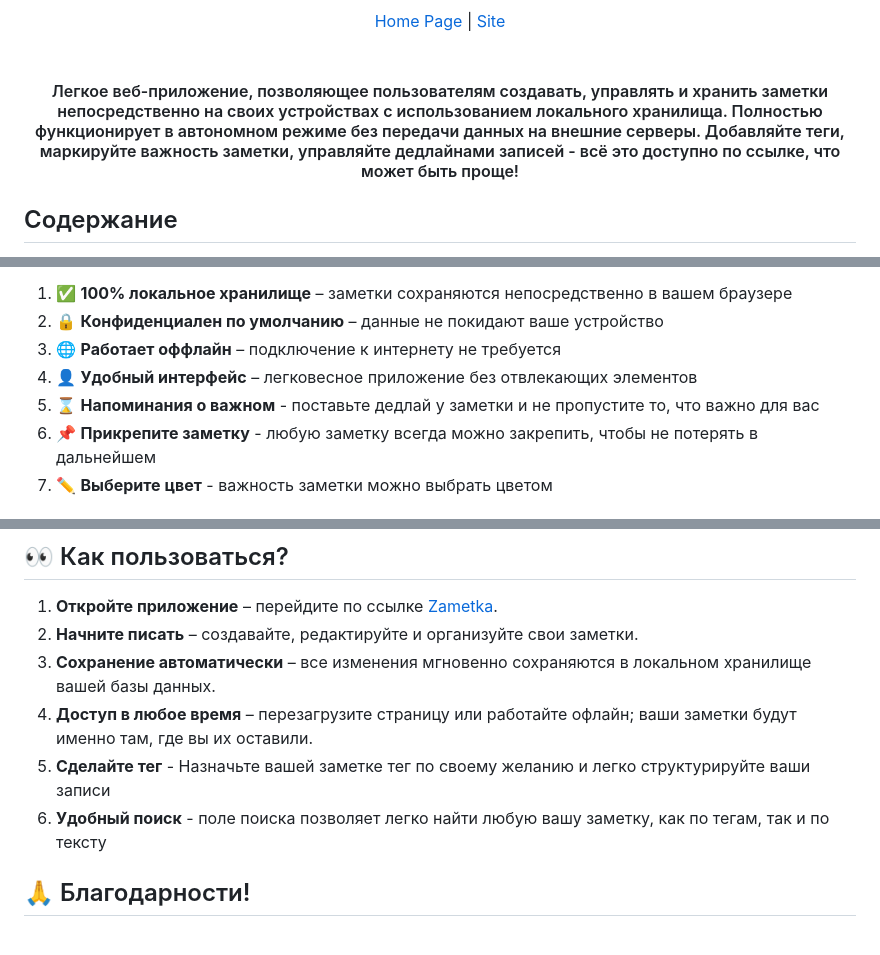
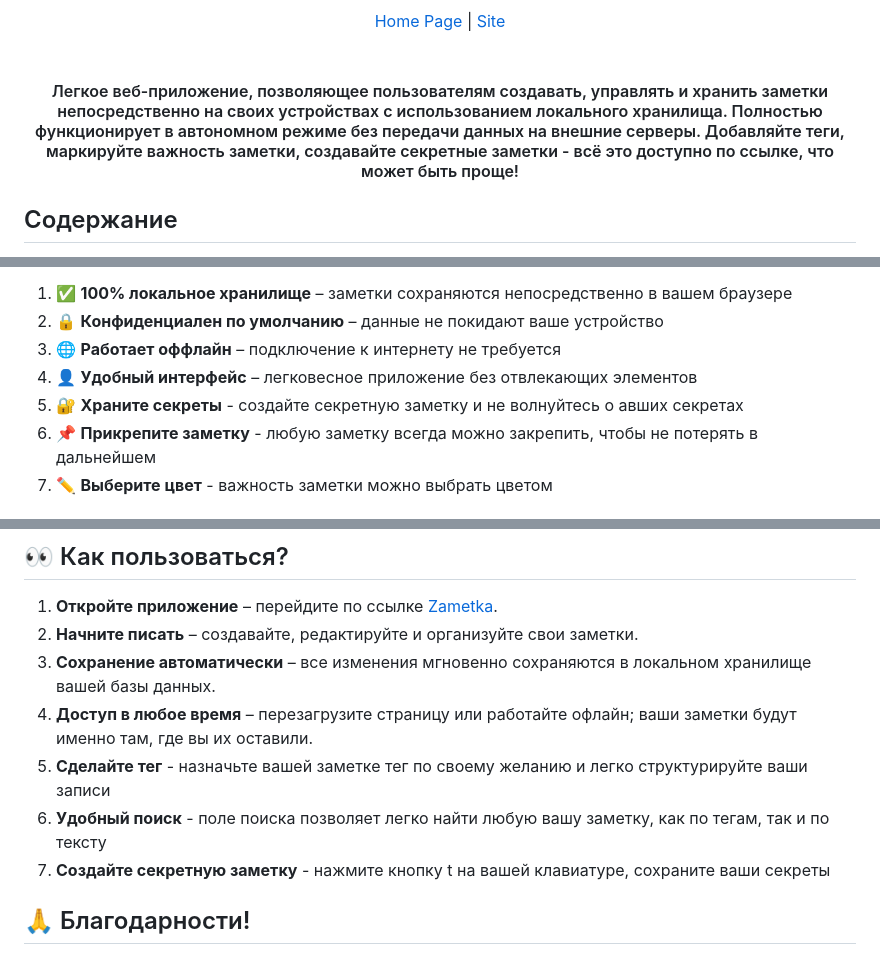
Before and after one commit to FILINOVV/I_Zametka, a Markdown page: README.md, 3 parts joined by grey strips. Rendered like a GitHub page.

Commit message:
Prefinal Update README.md

```diff
--- a/README.md
+++ b/README.md
@@ -11,7 +11,7 @@
 </div>
 <br></br>
 <h4 align="center">
-Легкое веб-приложение, позволяющее пользователям создавать, управлять и хранить заметки непосредственно на своих устройствах с использованием локального хранилища. Полностью функционирует в автономном режиме без передачи данных на внешние серверы. Добавляйте теги, маркируйте важность заметки, управляйте дедлайнами записей - всё это доступно по ссылке, что может быть проще!
+Легкое веб-приложение, позволяющее пользователям создавать, управлять и хранить заметки непосредственно на своих устройствах с использованием локального хранилища. Полностью функционирует в автономном режиме без передачи данных на внешние серверы. Добавляйте теги, маркируйте важность заметки, создавайте секретные заметки - всё это доступно по ссылке, что может быть проще!
 </h4>
 
 ## Содержание
@@ -28,7 +28,7 @@
 2. 🔒 **Конфиденциален по умолчанию** – данные не покидают ваше устройство
 3. 🌐 **Работает оффлайн** – подключение к интернету не требуется
 4. 👤 **Удобный интерфейс** – легковесное приложение без отвлекающих элементов
-5. ⌛ **Напоминания о важном** - поставьте дедлай у заметки и не пропустите то, что важно для вас
+5. 🔐 **Храните секреты** - создайте секретную заметку и не волнуйтесь о авших секретах
 6. 📌 **Прикрепите заметку** - любую заметку всегда можно закрепить, чтобы не потерять в дальнейшем
 7. ✏️ **Выберите цвет** - важность заметки можно выбрать цветом
 
@@ -42,8 +42,9 @@ Zametki работает полностью в вашем браузере, а
 2. **Начните писать** – создавайте, редактируйте и организуйте свои заметки.
 3. **Сохранение автоматически** – все изменения мгновенно сохраняются в локальном хранилище вашей базы данных.
 4. **Доступ в любое время** – перезагрузите страницу или работайте офлайн; ваши заметки будут именно там, где вы их оставили.
-5. **Сделайте тег** - Назначьте вашей заметке тег по своему желанию и легко структурируйте ваши записи
+5. **Сделайте тег** - назначьте вашей заметке тег по своему желанию и легко структурируйте ваши записи
 6. **Удобный поиск** - поле поиска позволяет легко найти любую вашу заметку, как по тегам, так и по тексту
+7. **Создайте секретную заметку** - нажмите кнопку t на вашей клавиатуре, сохраните ваши секреты
 
 ## 🙏 Благодарности!
 
```
